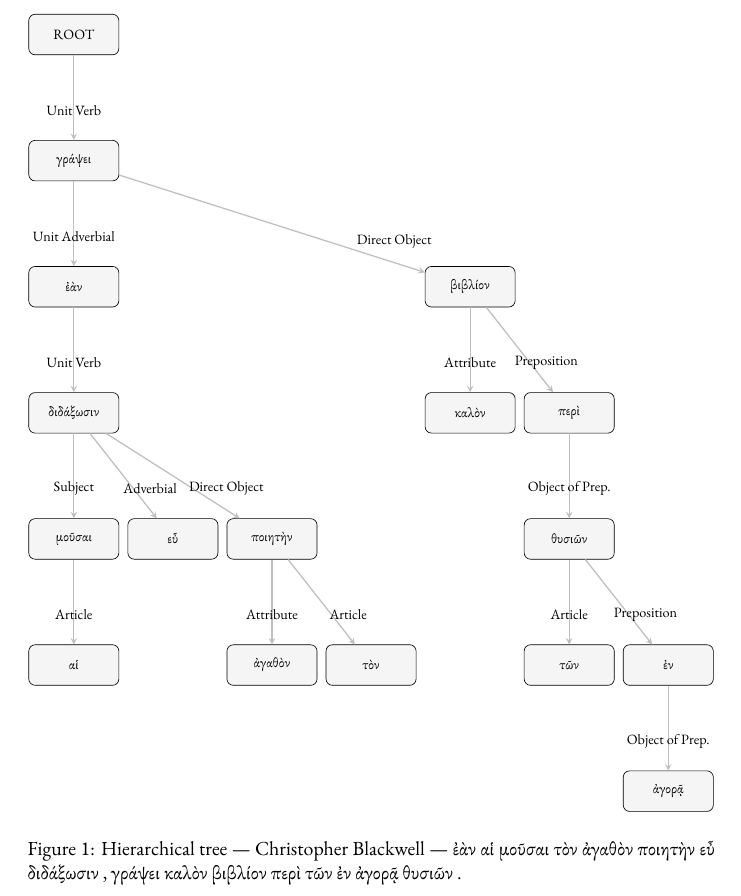
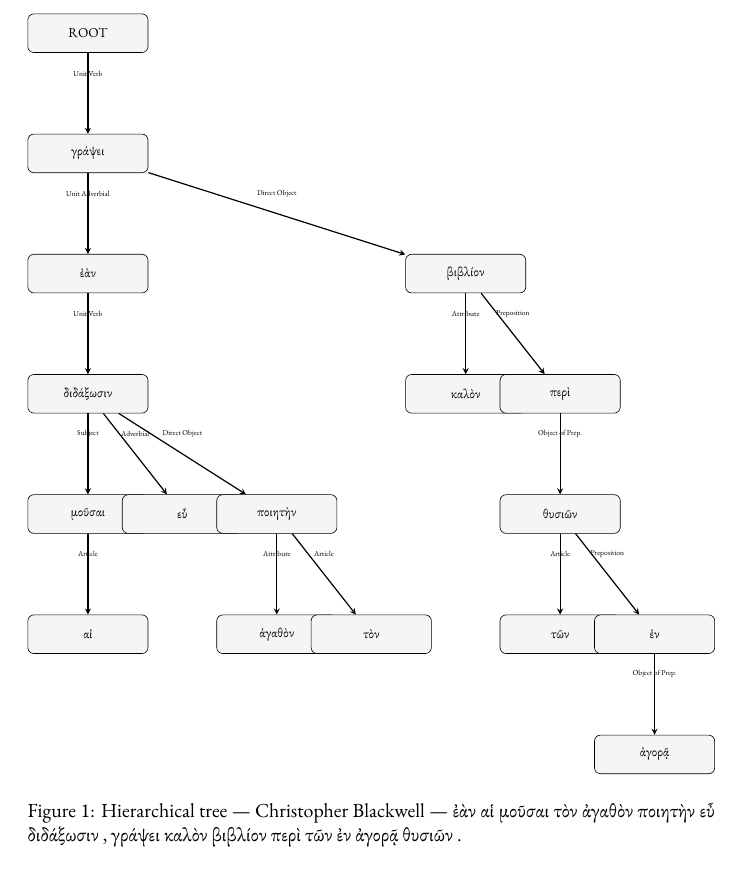
Before and after one commit to Eumaeus/SyntactileViz, a LaTeX document (reports/tex/hq4_1_tree.tex): part of the page, cut so that both start at the same text. Compiled offline with XeLaTeX; a missing font is replaced by an installed copy or a similar font.

```diff
--- a/reports/tex/hq4_1_tree.tex
+++ b/reports/tex/hq4_1_tree.tex
@@ -20,8 +20,41 @@
 \centering
 \begin{adjustbox}{max width=\textwidth}
 \begin{tikzpicture}[
-  every node/.style={draw, rounded corners, fill=gray!8, align=center, font=\small, minimum width=2cm, minimum height=0.9cm},
+  every node/.style={draw, rounded corners, fill=gray!8, align=center, font=\small, minimum width=2.8cm, minimum height=0.9cm},
   level distance=2.8cm,
   sibling distance=2.2cm,
   >=stealth,
 ]
+  \node[draw, rounded corners, fill=gray!8, align=center, font=\small, minimum width=2.8cm, minimum height=0.9cm] (n1) at (0.0cm, 0.0cm) {ROOT};
+  \node[draw, rounded corners, fill=gray!8, align=center, font=\small, minimum width=2.8cm, minimum height=0.9cm] (n3) at (0.0cm, -2.8cm) {γράψει};
+  \node[draw, rounded corners, fill=gray!8, align=center, font=\small, minimum width=2.8cm, minimum height=0.9cm] (n13) at (0.0cm, -5.6cm) {ἐὰν};
+  \node[draw, rounded corners, fill=gray!8, align=center, font=\small, minimum width=2.8cm, minimum height=0.9cm] (n11) at (8.8cm, -5.6cm) {βιβλίον};
+  \node[draw, rounded corners, fill=gray!8, align=center, font=\small, minimum width=2.8cm, minimum height=0.9cm] (n2) at (0.0cm, -8.399999999999999cm) {διδάξωσιν};
+  \node[draw, rounded corners, fill=gray!8, align=center, font=\small, minimum width=2.8cm, minimum height=0.9cm] (n6) at (8.8cm, -8.399999999999999cm) {καλὸν};
+  \node[draw, rounded corners, fill=gray!8, align=center, font=\small, minimum width=2.8cm, minimum height=0.9cm] (n14) at (11.0cm, -8.399999999999999cm) {περὶ};
+  \node[draw, rounded corners, fill=gray!8, align=center, font=\small, minimum width=2.8cm, minimum height=0.9cm] (n16) at (0.0cm, -11.2cm) {μοῦσαι};
+  \node[draw, rounded corners, fill=gray!8, align=center, font=\small, minimum width=2.8cm, minimum height=0.9cm] (n7) at (2.2cm, -11.2cm) {εὖ};
+  \node[draw, rounded corners, fill=gray!8, align=center, font=\small, minimum width=2.8cm, minimum height=0.9cm] (n12) at (4.4cm, -11.2cm) {ποιητὴν};
+  \node[draw, rounded corners, fill=gray!8, align=center, font=\small, minimum width=2.8cm, minimum height=0.9cm] (n10) at (11.0cm, -11.2cm) {θυσιῶν};
+  \node[draw, rounded corners, fill=gray!8, align=center, font=\small, minimum width=2.8cm, minimum height=0.9cm] (n5) at (0.0cm, -14.0cm) {αἱ};
+  \node[draw, rounded corners, fill=gray!8, align=center, font=\small, minimum width=2.8cm, minimum height=0.9cm] (n9) at (4.4cm, -14.0cm) {ἀγαθὸν};
+  \node[draw, rounded corners, fill=gray!8, align=center, font=\small, minimum width=2.8cm, minimum height=0.9cm] (n17) at (6.6000000000000005cm, -14.0cm) {τὸν};
+  \node[draw, rounded corners, fill=gray!8, align=center, font=\small, minimum width=2.8cm, minimum height=0.9cm] (n15) at (11.0cm, -14.0cm) {τῶν};
+  \node[draw, rounded corners, fill=gray!8, align=center, font=\small, minimum width=2.8cm, minimum height=0.9cm] (n4) at (13.2cm, -14.0cm) {ἐν};
+  \node[draw, rounded corners, fill=gray!8, align=center, font=\small, minimum width=2.8cm, minimum height=0.9cm] (n8) at (13.2cm, -16.799999999999997cm) {ἀγορᾷ};
+  \draw[->, thick, >=stealth] (n1) -- node[midway, above, fill=none, draw=none, font=\tiny, text=black] {Unit Verb} (n3);
+  \draw[->, thick, >=stealth] (n3) -- node[midway, above, fill=none, draw=none, font=\tiny, text=black] {Unit Adverbial} (n13);
+  \draw[->, thick, >=stealth] (n13) -- node[midway, above, fill=none, draw=none, font=\tiny, text=black] {Unit Verb} (n2);
+  \draw[->, thick, >=stealth] (n2) -- node[midway, above, fill=none, draw=none, font=\tiny, text=black] {Subject} (n16);
+  \draw[->, thick, >=stealth] (n16) -- node[midway, above, fill=none, draw=none, font=\tiny, text=black] {Article} (n5);
+  \draw[->, thick, >=stealth] (n2) -- node[midway, above, fill=none, draw=none, font=\tiny, text=black] {Adverbial} (n7);
+  \draw[->, thick, >=stealth] (n2) -- node[midway, above, fill=none, draw=none, font=\tiny, text=black] {Direct Object} (n12);
+  \draw[->, thick, >=stealth] (n12) -- node[midway, above, fill=none, draw=none, font=\tiny, text=black] {Attribute} (n9);
+  \draw[->, thick, >=stealth] (n12) -- node[midway, above, fill=none, draw=none, font=\tiny, text=black] {Article} (n17);
+  \draw[->, thick, >=stealth] (n3) -- node[midway, above, fill=none, draw=none, font=\tiny, text=black] {Direct Object} (n11);
+  \draw[->, thick, >=stealth] (n11) -- node[midway, above, fill=none, draw=none, font=\tiny, text=black] {Attribute} (n6);
+  \draw[->, thick, >=stealth] (n11) -- node[midway, above, fill=none, draw=none, font=\tiny, text=black] {Preposition} (n14);
+  \draw[->, thick, >=stealth] (n14) -- node[midway, above, fill=none, draw=none, font=\tiny, text=black] {Object of Prep.} (n10);
+  \draw[->, thick, >=stealth] (n10) -- node[midway, above, fill=none, draw=none, font=\tiny, text=black] {Article} (n15);
+  \draw[->, thick, >=stealth] (n10) -- node[midway, above, fill=none, draw=none, font=\tiny, text=black] {Preposition} (n4);
+  \draw[->, thick, >=stealth] (n4) -- node[midway, above, fill=none, draw=none, font=\tiny, text=black] {Object of Prep.} (n8);
```
Also changed, not shown: ai_queries/06_Visualizations_with_TikZ.md (+16 -0 lines), reports/tex/hq4_1_tree.tex (33 more changed lines), 1 other file.
